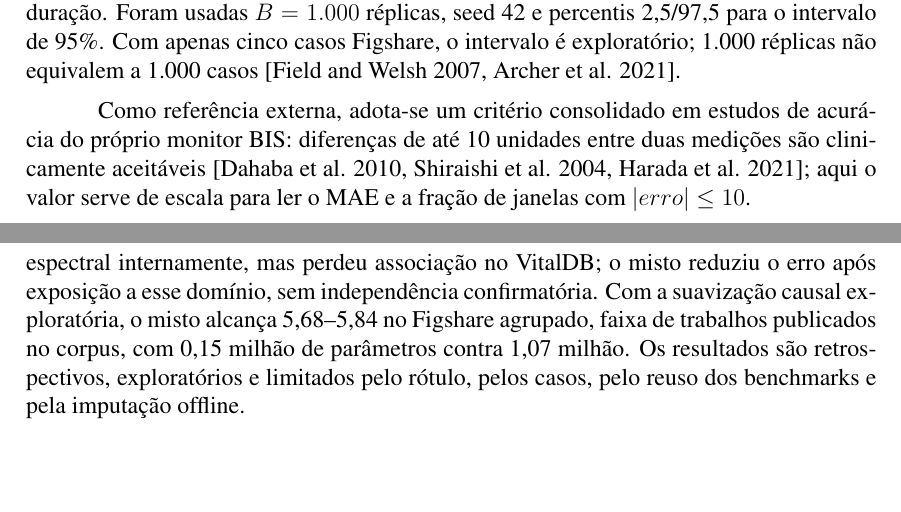
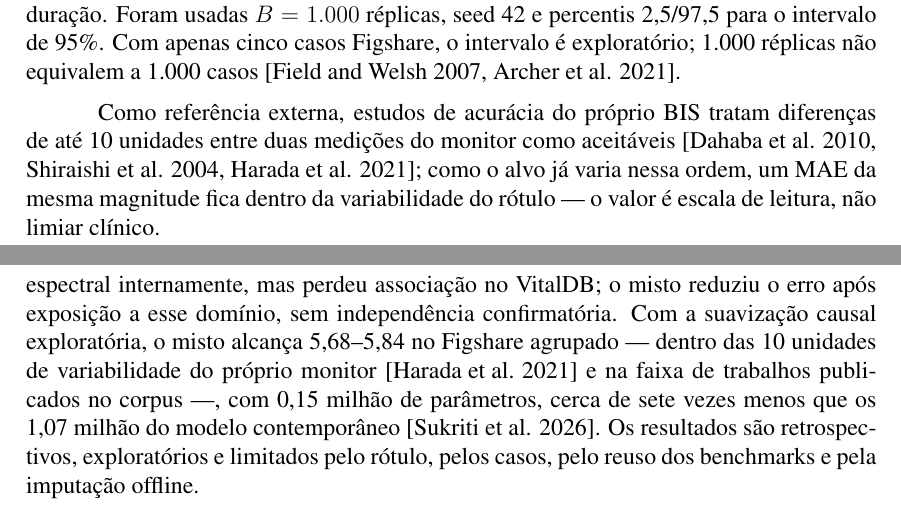
Before and after one commit to Bruno-BRG/brainsniffer, a LaTeX thesis (docs/tcc_brainsniffer.tex): two parts of pages 7 and 16 of 17, joined at a grey line, cut so that both start at the same text, the shorter picture padded with empty space. Compiled offline with pdfLaTeX.

Commit message:
docs(tcc): ancora o contraste de parametros na referencia e explicita o criterio de 10 unidades

```diff
--- a/docs/tcc_brainsniffer.tex
+++ b/docs/tcc_brainsniffer.tex
@@ -190,7 +190,7 @@ Os intervalos de $P_K$ vêm de reamostragem de casos ($B=1.000$, seed 42), na me
 
 O bootstrap estima a incerteza sorteando casos inteiros com reposição, juntando todas as janelas sorteadas e recalculando a métrica. Assim, respeita melhor a dependência dentro de cada caso do que sortear janelas, mas o resultado continua ponderado pela duração. Foram usadas $B=1.000$ réplicas, seed 42 e percentis 2,5/97,5 para o intervalo de 95\%. Com apenas cinco casos Figshare, o intervalo é exploratório; 1.000 réplicas não equivalem a 1.000 casos \cite{field2007,archer2021}.
 
-Como referência externa, adota-se um critério consolidado em estudos de acurácia do próprio monitor BIS: diferenças de até 10 unidades entre duas medições são clinicamente aceitáveis \cite{dahaba2010,shiraishi2004,harada2021}; aqui o valor serve de escala para ler o MAE e a fração de janelas com $|erro|\leq10$.
+Como referência externa, estudos de acurácia do próprio BIS tratam diferenças de até 10 unidades entre duas medições do monitor como aceitáveis \cite{dahaba2010,shiraishi2004,harada2021}; como o alvo já varia nessa ordem, um MAE da mesma magnitude fica dentro da variabilidade do rótulo --- o valor é escala de leitura, não limiar clínico.
 
 A comparação VitalDB também foi calculada por caso, pareando \texttt{case\_id} e número de janelas por caso. A análise de sensibilidade reaplicou o checkpoint ativo aos mesmos cinco casos Figshare, sem retreino, em uma grade de $-20$ a $+20$ s. Como a grade foi examinada após o treinamento, ela formula hipótese sobre alinhamento e não escolhe o atraso do rótulo \cite{pilge2006}.
 
@@ -378,7 +378,7 @@ Em engenharia, a cadeia registra hashes, partições, pré-processamento e repla
 
 \section{Conclusão}
 
-O BrainSniffer entrega um protótipo aberto e reproduzível para estimar uma referência BIS a partir de EEG frontal. Como sintetizado na Seção~\ref{sec:resultados}, o ativo superou o baseline espectral internamente, mas perdeu associação no VitalDB; o misto reduziu o erro após exposição a esse domínio, sem independência confirmatória. Com a suavização causal exploratória, o misto alcança 5,68--5,84 no Figshare agrupado, faixa de trabalhos publicados no corpus, com 0,15 milhão de parâmetros contra 1,07 milhão. Os resultados são retrospectivos, exploratórios e limitados pelo rótulo, pelos casos, pelo reuso dos benchmarks e pela imputação offline.
+O BrainSniffer entrega um protótipo aberto e reproduzível para estimar uma referência BIS a partir de EEG frontal. Como sintetizado na Seção~\ref{sec:resultados}, o ativo superou o baseline espectral internamente, mas perdeu associação no VitalDB; o misto reduziu o erro após exposição a esse domínio, sem independência confirmatória. Com a suavização causal exploratória, o misto alcança 5,68--5,84 no Figshare agrupado --- dentro das 10 unidades de variabilidade do próprio monitor \cite{harada2021} e na faixa de trabalhos publicados no corpus ---, com 0,15 milhão de parâmetros, cerca de sete vezes menos que os 1,07 milhão do modelo contemporâneo \cite{sukriti2026}. Os resultados são retrospectivos, exploratórios e limitados pelo rótulo, pelos casos, pelo reuso dos benchmarks e pela imputação offline.
 
 A contribuição defensável é uma base auditável para formular e testar hipóteses, não um sistema clínico. O software não mede consciência, não prescreve dose, não controla bomba e não deve acionar alarme ou conduta; uma futura alegação de generalização exigiria avaliação independente \cite{tripodai}.
 
```
Also changed, not shown: docs/tcc_brainsniffer.pdf, docs/tcc_brainsniffer.tex (4 more changed lines).
